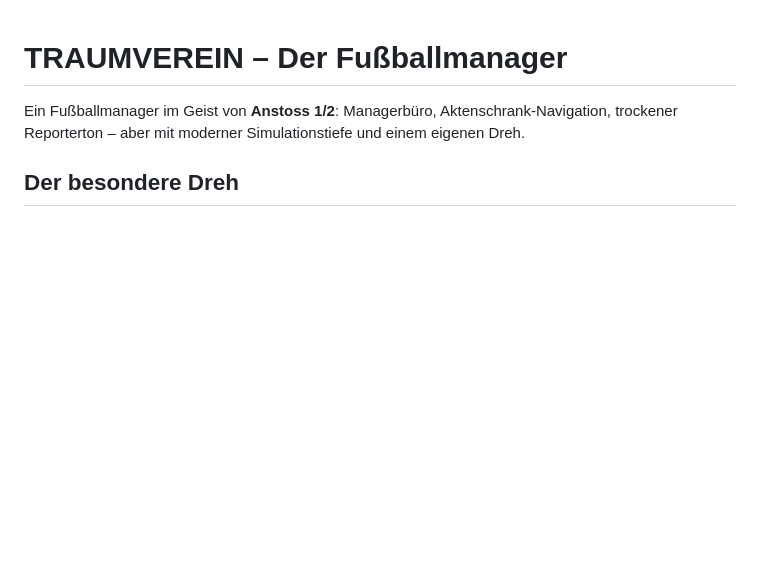
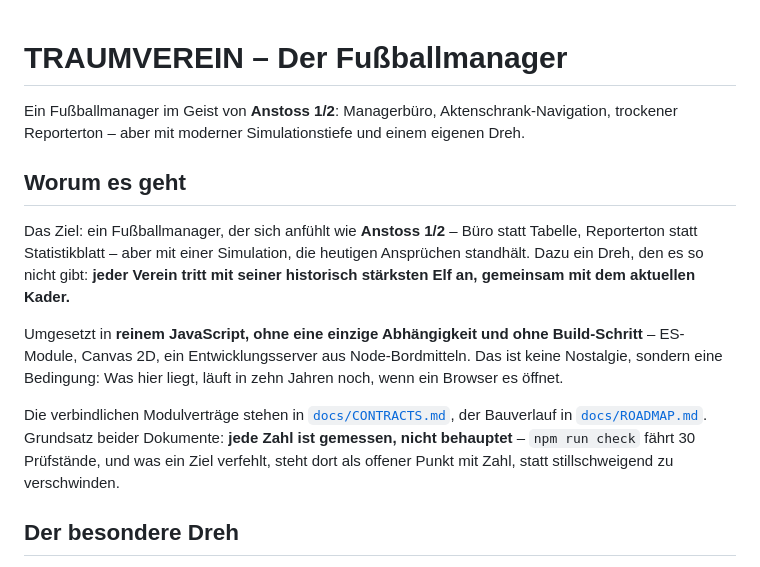
Before and after one commit to grundhofer/traumverein, a Markdown page: README.md, the part around the change. GitHub-like rendering; blank space fills up the shorter version.

Commit message:
README: Ziel und Bedingungen des Projekts
Claude-Session: https://claude.ai/code/session_01UEx1aDZbfzifuMyDMzLGWz

```diff
--- a/README.md
+++ b/README.md
@@ -2,6 +2,22 @@
 
 Ein Fußballmanager im Geist von **Anstoss 1/2**: Managerbüro, Aktenschrank-Navigation,
 trockener Reporterton – aber mit moderner Simulationstiefe und einem eigenen Dreh.
+
+## Worum es geht
+
+Das Ziel: ein Fußballmanager, der sich anfühlt wie **Anstoss 1/2** – Büro statt Tabelle,
+Reporterton statt Statistikblatt – aber mit einer Simulation, die heutigen Ansprüchen
+standhält. Dazu ein Dreh, den es so nicht gibt: **jeder Verein tritt mit seiner historisch
+stärksten Elf an, gemeinsam mit dem aktuellen Kader.**
+
+Umgesetzt in **reinem JavaScript, ohne eine einzige Abhängigkeit und ohne Build-Schritt** –
+ES-Module, Canvas 2D, ein Entwicklungsserver aus Node-Bordmitteln. Das ist keine Nostalgie,
+sondern eine Bedingung: Was hier liegt, läuft in zehn Jahren noch, wenn ein Browser es öffnet.
+
+Die verbindlichen Modulverträge stehen in [`docs/CONTRACTS.md`](docs/CONTRACTS.md), der
+Bauverlauf in [`docs/ROADMAP.md`](docs/ROADMAP.md). Grundsatz beider Dokumente: **jede Zahl
+ist gemessen, nicht behauptet** – `npm run check` fährt 30 Prüfstände, und was ein Ziel
+verfehlt, steht dort als offener Punkt mit Zahl, statt stillschweigend zu verschwinden.
 
 ## Der besondere Dreh
 
```
